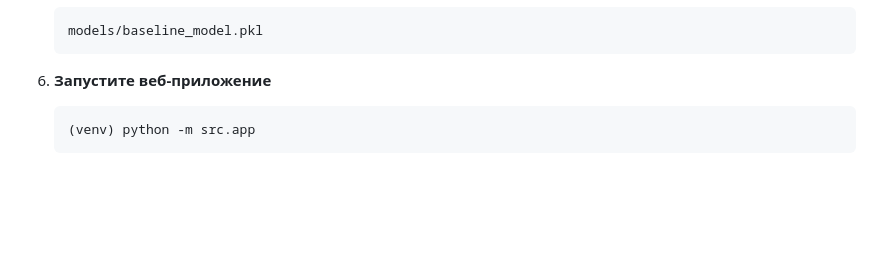
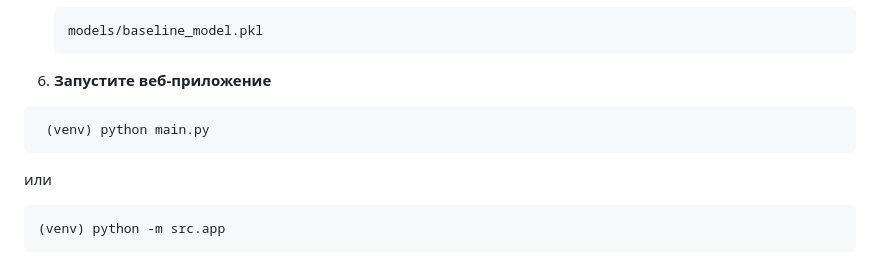
Before and after one commit to romanshablio/ml-conflict-situation-forecast, a Markdown page: README.md, the part around the change. GitHub-like rendering; blank space fills up the shorter version.

Commit message:
Update README with web application run instructions
Added instructions to run the web application.

````diff
--- a/README.md
+++ b/README.md
@@ -115,6 +115,10 @@ ml-conflict-situation-forecast/
 
 6. **Запустите веб‑приложение**
 
+  ```bash
+   (venv) python main.py
+   ```
+или
    ```bash
    (venv) python -m src.app
    ```
````
